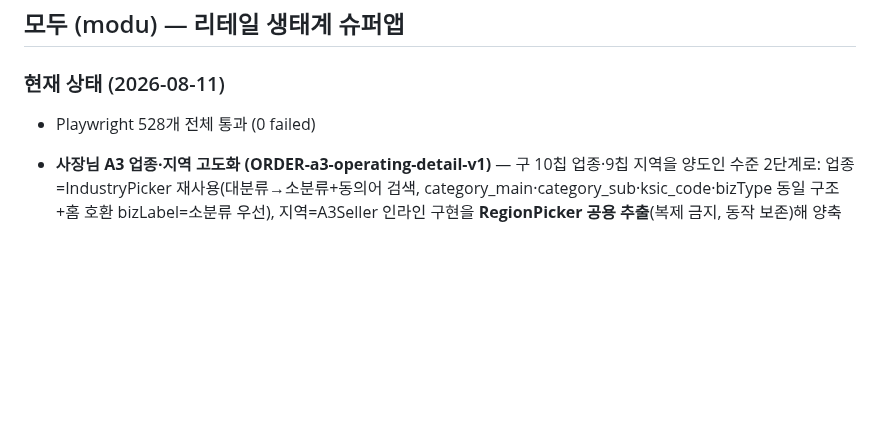
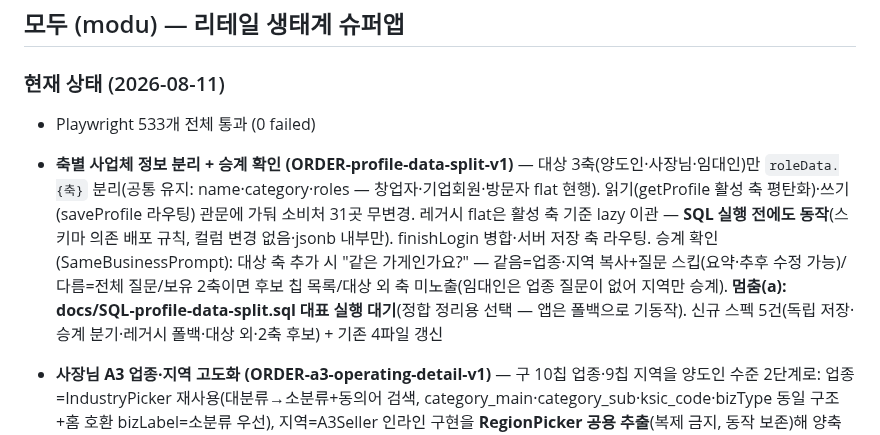
Before and after one commit to asskickers80/modu-app, a Markdown page: PROGRESS.md, the part around the change. GitHub-like rendering; blank space fills up the shorter version.

Commit message:
docs: PROGRESS 갱신 — profile-data-split-v1
Co-Authored-By: Claude Fable 5 <noreply@anthropic.com>
Claude-Session: https://claude.ai/code/session_01UZ4Zd16WCyChZX82YHCnei

```diff
--- a/PROGRESS.md
+++ b/PROGRESS.md
@@ -8,7 +8,8 @@
 ## 모두 (modu) — 리테일 생태계 슈퍼앱
 
 ### 현재 상태 (2026-08-11)
-- Playwright 528개 전체 통과 (0 failed)
+- Playwright 533개 전체 통과 (0 failed)
+- **축별 사업체 정보 분리 + 승계 확인 (ORDER-profile-data-split-v1)** — 대상 3축(양도인·사장님·임대인)만 `roleData.{축}` 분리(공통 유지: name·category·roles — 창업자·기업회원·방문자 flat 현행). 읽기(getProfile 활성 축 평탄화)·쓰기(saveProfile 라우팅) 관문에 가둬 소비처 31곳 무변경. 레거시 flat은 활성 축 기준 lazy 이관 — **SQL 실행 전에도 동작**(스키마 의존 배포 규칙, 컬럼 변경 없음·jsonb 내부만). finishLogin 병합·서버 저장 축 라우팅. 승계 확인(SameBusinessPrompt): 대상 축 추가 시 "같은 가게인가요?" — 같음=업종·지역 복사+질문 스킵(요약·추후 수정 가능)/다름=전체 질문/보유 2축이면 후보 칩 목록/대상 외 축 미노출(임대인은 업종 질문이 없어 지역만 승계). **멈춤(a): docs/SQL-profile-data-split.sql 대표 실행 대기**(정합 정리용 선택 — 앱은 폴백으로 기동작). 신규 스펙 5건(독립 저장·승계 분기·레거시 폴백·대상 외·2축 후보) + 기존 4파일 갱신
 - **사장님 A3 업종·지역 고도화 (ORDER-a3-operating-detail-v1)** — 구 10칩 업종·9칩 지역을 양도인 수준 2단계로: 업종=IndustryPicker 재사용(대분류→소분류+동의어 검색, category_main·category_sub·ksic_code·bizType 동일 구조+홈 호환 bizLabel=소분류 우선), 지역=A3Seller 인라인 구현을 **RegionPicker 공용 추출**(복제 금지, 동작 보존)해 양축 공유(region·region_sub). 온라인·무점포 선택지는 별도 칩 보존. **축 간 필드 충돌 현황(수정 없이 보고)**: category_main 등 동명 필드는 seller↔operating이 같은 modu_user_profile/profile_data를 공유해 최근 온보딩 축이 덮음(기보고 구조 그대로 — 별도 안건 대기). 비로그인 answers 보관은 A4 소셜 클릭 시점(stashOnboardingAnswers)임을 확인 — 검증은 로그인 즉시 완료 경로 기준. 신규 스펙 4건 + 기존 3파일 칩 라벨 갱신
 - **프로필 후보 칩 A3 직행 (ORDER-profile-candidate-direct-v1)** — 칩 탭=역할 확정이므로 A2 재선택 제거, `/a3/{cat}` 직행. 죽은 preset 파라미터 폐기(A2 미판독 확인 기록 있음). A3 완료는 profile-add-no-login의 즉시 추가 경로 재사용(A4 미노출), 뒤로가기는 push 진입이라 홈 복귀. 방문자 칩(즉시 추가)·A2 일반 온보딩 무변경. 테스트 4건(직행·완주·뒤로가기·기존 조합 유지)
 - **프로필 추가 후보 방문자 누락 수정 (대표 정책: 6종 전부 후보)** — 원인: ProfileSwitchSheet ALL_CATEGORIES의 `browsing` 명시 제외 필터(멀티프로필 최초 구현 891c183부터, 근거 주석 없음 — 의도적 코드). 폐기하고 보유분만 제외 표시. 방문자는 A3 질문이 없어 후보 탭 시 즉시 추가+전환(completeLoggedInRoleAdd 재사용) — A2 경유는 방문자 동선(A6 '둘러보기'→/a7/browsing)에 프로필 등록 지점이 없어 헛돎. 발견 보고: 후보 버튼의 `preset` 파라미터는 A2가 읽지 않는 죽은 파라미터(사용자가 A2에서 다시 선택 — 기존 동작, 범위 밖 미수정). 조합별 후보(2보유→4·5보유→1·6보유→섹션 미노출)+즉시 추가+실역할 A2 경유 테스트 5건
```
